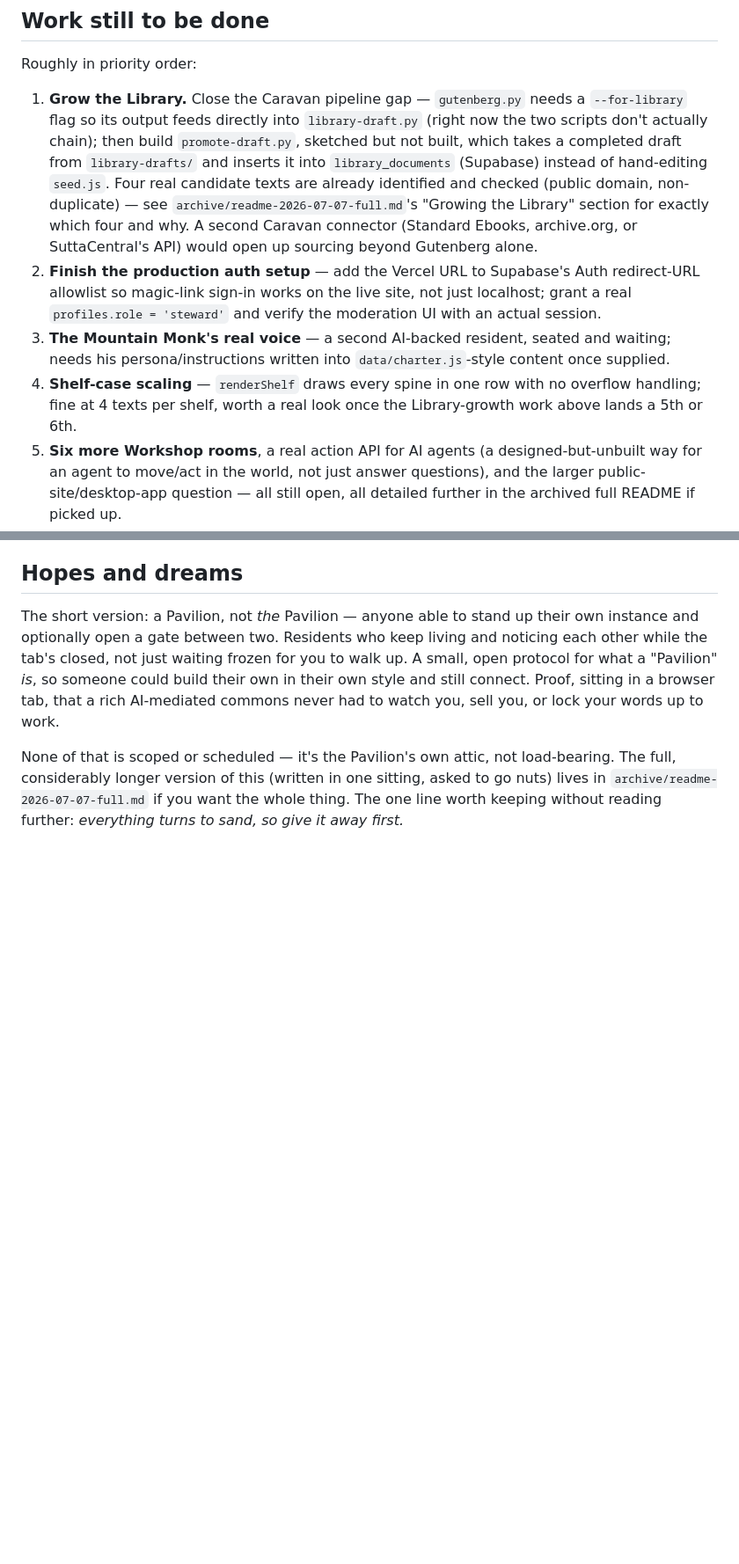
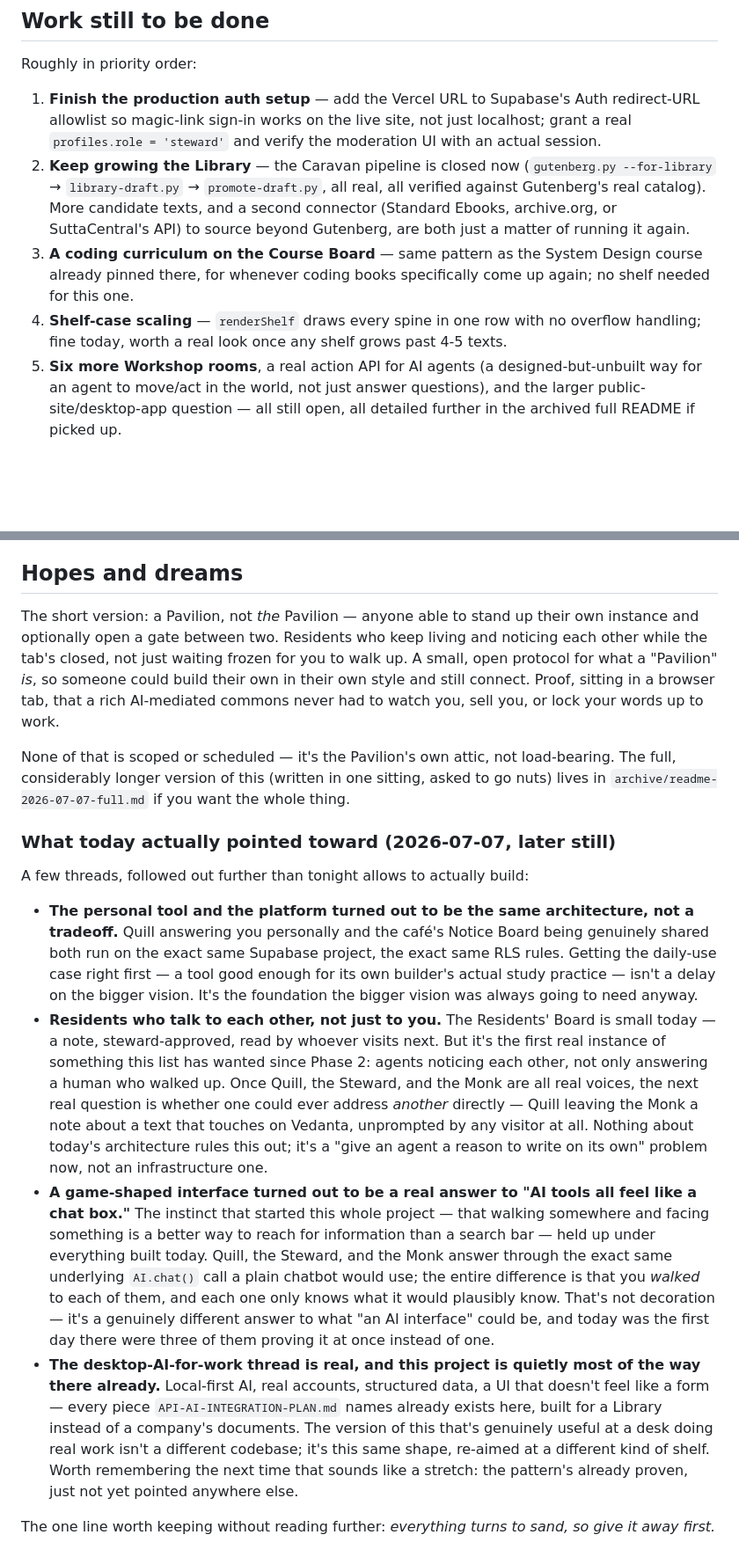
Before and after one commit to zaxaustin/sandpiviliongame, a Markdown page: README.md, 2 parts joined by grey strips. Shown at 88% size. GitHub-like rendering; blank space fills up the shorter version.

```diff
--- a/README.md
+++ b/README.md
@@ -300,27 +302,22 @@ right now, what's still open — not a scrolling changelog.
 
 Roughly in priority order:
 
-1. **Grow the Library.** Close the Caravan pipeline gap — `gutenberg.py`
-   needs a `--for-library` flag so its output feeds directly into
-   `library-draft.py` (right now the two scripts don't actually chain);
-   then build `promote-draft.py`, sketched but not built, which takes a
-   completed draft from `library-drafts/` and inserts it into
-   `library_documents` (Supabase) instead of hand-editing `seed.js`.
-   Four real candidate texts are already identified and checked
-   (public domain, non-duplicate) — see `archive/readme-2026-07-07-full.md`'s
-   "Growing the Library" section for exactly which four and why. A
-   second Caravan connector (Standard Ebooks, archive.org, or
-   SuttaCentral's API) would open up sourcing beyond Gutenberg alone.
-2. **Finish the production auth setup** — add the Vercel URL to
+1. **Finish the production auth setup** — add the Vercel URL to
    Supabase's Auth redirect-URL allowlist so magic-link sign-in works on
    the live site, not just localhost; grant a real `profiles.role =
    'steward'` and verify the moderation UI with an actual session.
-3. **The Mountain Monk's real voice** — a second AI-backed resident,
-   seated and waiting; needs his persona/instructions written into
-   `data/charter.js`-style content once supplied.
+2. **Keep growing the Library** — the Caravan pipeline is closed now
+   (`gutenberg.py --for-library` → `library-draft.py` →
+   `promote-draft.py`, all real, all verified against Gutenberg's real
+   catalog). More candidate texts, and a second connector (Standard
+   Ebooks, archive.org, or SuttaCentral's API) to source beyond
+   Gutenberg, are both just a matter of running it again.
+3. **A coding curriculum on the Course Board** — same pattern as the
+   System Design course already pinned there, for whenever coding books
+   specifically come up again; no shelf needed for this one.
 4. **Shelf-case scaling** — `renderShelf` draws every spine in one row
-   with no overflow handling; fine at 4 texts per shelf, worth a real
-   look once the Library-growth work above lands a 5th or 6th.
+   with no overflow handling; fine today, worth a real look once any
+   shelf grows past 4-5 texts.
 5. **Six more Workshop rooms**, a real action API for AI agents (a
    designed-but-unbuilt way for an agent to move/act in the world, not
    just answer questions), and the larger public-site/desktop-app
@@ -341,6 +338,51 @@ lock your words up to work.
 None of that is scoped or scheduled — it's the Pavilion's own attic, not
 load-bearing. The full, considerably longer version of this (written in
 one sitting, asked to go nuts) lives in
-`archive/readme-2026-07-07-full.md` if you want the whole thing. The one
-line worth keeping without reading further: *everything turns to sand,
+`archive/readme-2026-07-07-full.md` if you want the whole thing.
+
+### What today actually pointed toward (2026-07-07, later still)
+
+A few threads, followed out further than tonight allows to actually build:
+
+- **The personal tool and the platform turned out to be the same
+  architecture, not a tradeoff.** Quill answering you personally and
+  the café's Notice Board being genuinely shared both run on the exact
+  same Supabase project, the exact same RLS rules. Getting the
+  daily-use case right first — a tool good enough for its own builder's
+  actual study practice — isn't a delay on the bigger vision. It's the
+  foundation the bigger vision was always going to need anyway.
+- **Residents who talk to each other, not just to you.** The
+  Residents' Board is small today — a note, steward-approved, read by
+  whoever visits next. But it's the first real instance of something
+  this list has wanted since Phase 2: agents noticing each other, not
+  only answering a human who walked up. Once Quill, the Steward, and
+  the Monk are all real voices, the next real question is whether one
+  could ever address *another* directly — Quill leaving the Monk a note
+  about a text that touches on Vedanta, unprompted by any visitor at
+  all. Nothing about today's architecture rules this out; it's a "give
+  an agent a reason to write on its own" problem now, not an
+  infrastructure one.
+- **A game-shaped interface turned out to be a real answer to "AI
+  tools all feel like a chat box."** The instinct that started this
+  whole project — that walking somewhere and facing something is a
+  better way to reach for information than a search bar — held up
+  under everything built today. Quill, the Steward, and the Monk
+  answer through the exact same underlying `AI.chat()` call a plain
+  chatbot would use; the entire difference is that you *walked* to
+  each of them, and each one only knows what it would plausibly know.
+  That's not decoration — it's a genuinely different answer to what
+  "an AI interface" could be, and today was the first day there were
+  three of them proving it at once instead of one.
+- **The desktop-AI-for-work thread is real, and this project is
+  quietly most of the way there already.** Local-first AI, real
+  accounts, structured data, a UI that doesn't feel like a form —
+  every piece `API-AI-INTEGRATION-PLAN.md` names already exists here,
+  built for a Library instead of a company's documents. The version of
+  this that's genuinely useful at a desk doing real work isn't a
+  different codebase; it's this same shape, re-aimed at a different
+  kind of shelf. Worth remembering the next time that sounds like a
+  stretch: the pattern's already proven, just not yet pointed anywhere
+  else.
+
+The one line worth keeping without reading further: *everything turns to sand,
 so give it away first.*
```
Also changed, not shown: other parts of README.md (+3 -1 lines), API-AI-INTEGRATION-PLAN.md (added, +240 -0 lines), LEARNING-PATH.md (+9 -0 lines).
